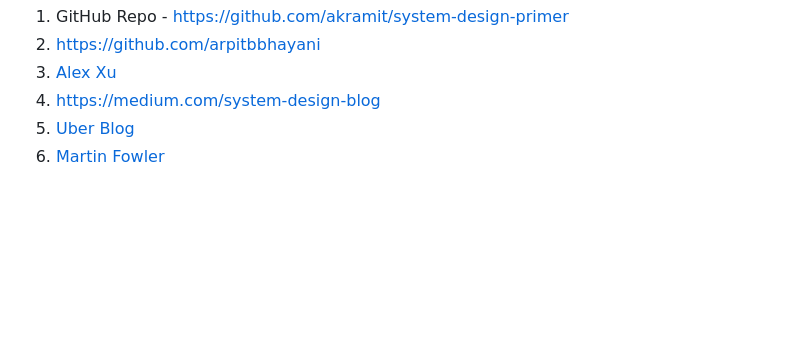
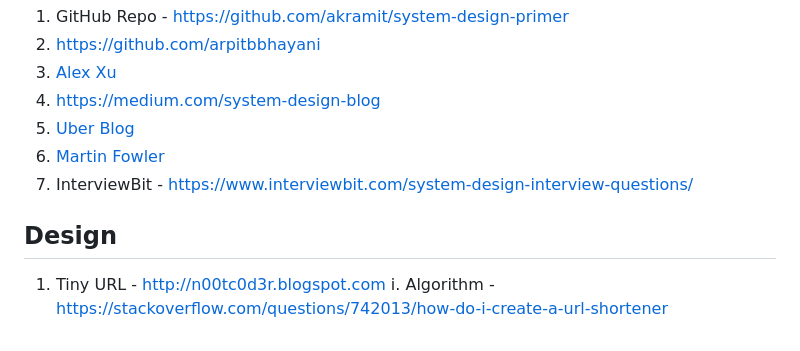
Before and after one commit to akramit/Placement-Preparation, a Markdown page: README.md, the part around the change. GitHub-like rendering; blank space fills up the shorter version.

Commit message:
Added System Design

```diff
--- a/README.md
+++ b/README.md
@@ -89,3 +89,8 @@ During my preparation for placements, I came across various useful resources for
 3. https://medium.com/system-design-blog
 4. [Uber Blog](https://www.uber.com/en-SG/blog/engineering/)
 5. [Martin Fowler](https://martinfowler.com/tags/microservices.html)
+6. InterviewBit - https://www.interviewbit.com/system-design-interview-questions/
+
+## Design
+1. Tiny URL - http://n00tc0d3r.blogspot.com
+i. Algorithm - https://stackoverflow.com/questions/742013/how-do-i-create-a-url-shortener
```
